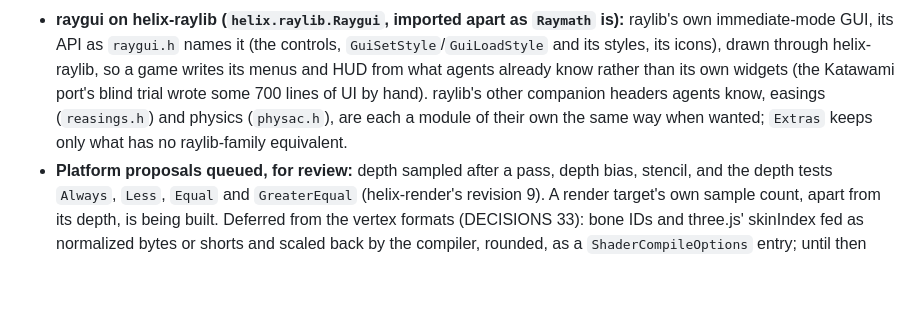
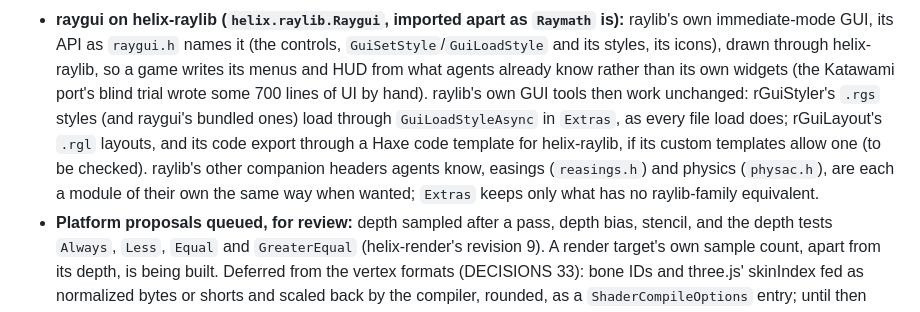
Before and after one commit to whirlinggizmo/helix, a Markdown page: docs/ROADMAP.md, the part around the change. Drawn GitHub-style; blank space fills up the shorter version.

Commit message:
ROADMAP: raygui's entry takes raylib's GUI tools as they are: rGuiStyler's .rgs styles and raygui's bundled ones through GuiLoadStyleAsync in Extras, rGuiLayout's .rgl layouts and a Haxe code template for its export, if its custom templates allow one.

```diff
--- a/docs/ROADMAP.md
+++ b/docs/ROADMAP.md
@@ -29,7 +29,9 @@
 - **raygui on helix-raylib (`helix.raylib.Raygui`, imported apart as `Raymath` is):** raylib's own immediate-mode GUI, its API as
   `raygui.h` names it (the controls, `GuiSetStyle`/`GuiLoadStyle` and its styles, its icons), drawn through helix-raylib, so a game
   writes its menus and HUD from what agents already know rather than its own widgets (the Katawami port's blind trial wrote some 700
-  lines of UI by hand). raylib's other companion headers agents know, easings (`reasings.h`) and physics (`physac.h`), are each a module
+  lines of UI by hand). raylib's own GUI tools then work unchanged: rGuiStyler's `.rgs` styles (and raygui's bundled ones) load
+  through `GuiLoadStyleAsync` in `Extras`, as every file load does; rGuiLayout's `.rgl` layouts, and its code export through a Haxe
+  code template for helix-raylib, if its custom templates allow one (to be checked). raylib's other companion headers agents know, easings (`reasings.h`) and physics (`physac.h`), are each a module
   of their own the same way when wanted; `Extras` keeps only what has no raylib-family equivalent.
 - **Platform proposals queued, for review:** depth sampled after a pass, depth bias, stencil, and the depth tests `Always`, `Less`,
   `Equal` and `GreaterEqual` (helix-render's revision 9). A render target's own sample count, apart from its depth, is being built. Deferred from the vertex formats
```
